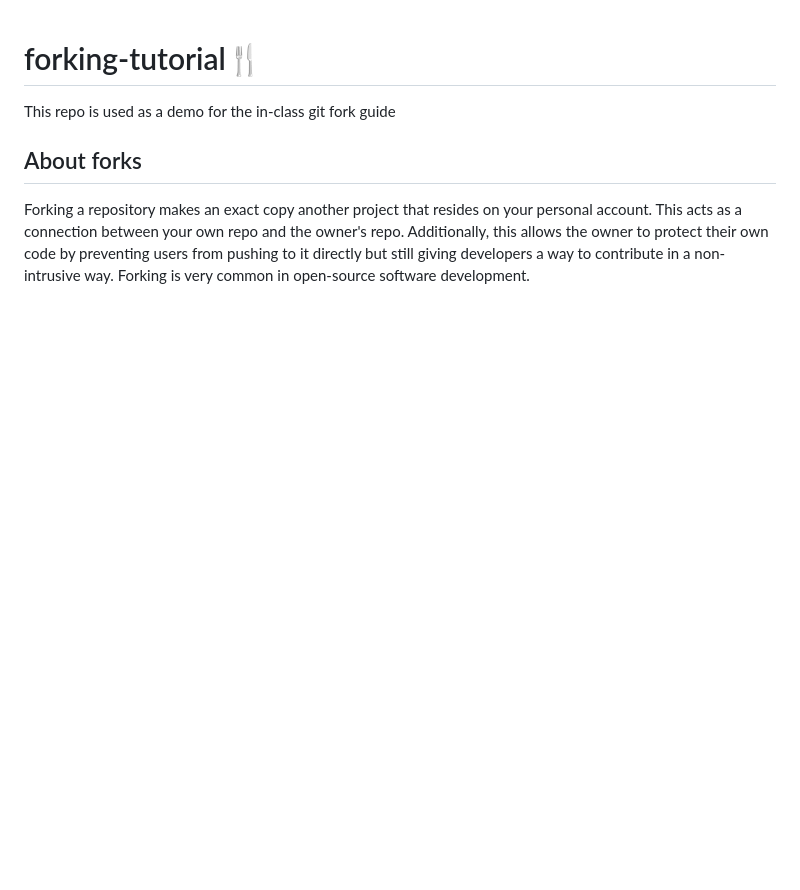
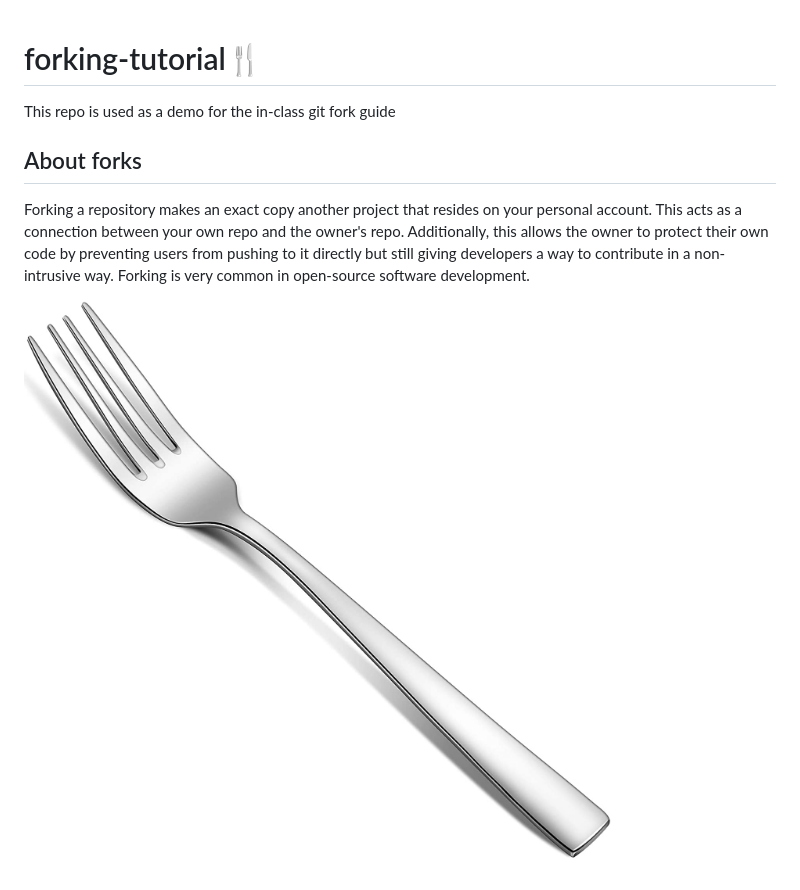
Before and after one commit to coding-boot-camp/forking-tutorial, a Markdown page: README.md, the part around the change. Drawn GitHub-style; pictures changed too: assets/fork.jpg (added); blank space fills up the shorter version.

Commit message:
Fork Image

```diff
--- a/README.md
+++ b/README.md
@@ -3,3 +3,5 @@ This repo is used as a demo for the in-class git fork guide
 
 ## About forks
 Forking a repository makes an exact copy another project that resides on your personal account. This acts as a connection between your own repo and the owner's repo. Additionally, this allows the owner to protect their own code by preventing users from pushing to it directly but still giving developers a way to contribute in a non-intrusive way. Forking is very common in open-source software development.
+
+![fork](./assets/fork.jpg)
```
